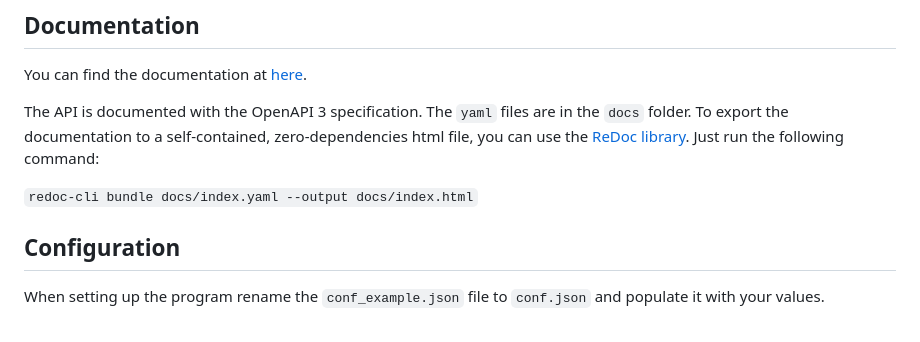
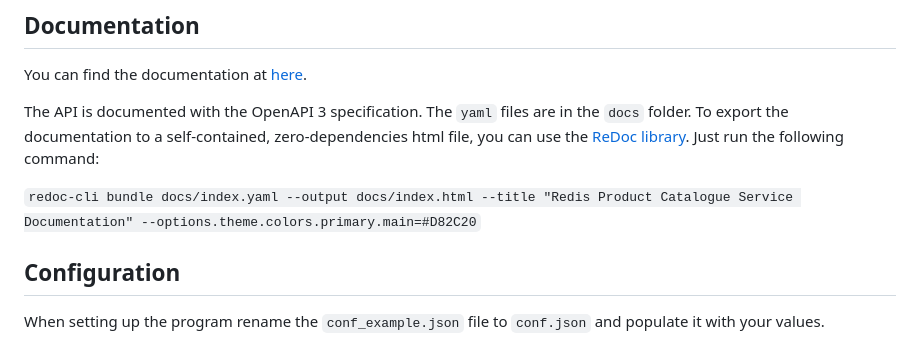
Before and after one commit to elena-kolevska/redis-product-catalogue-service, a Markdown page: README.md, the part around the change. Drawn GitHub-style.

Commit message:
Cosmetic touchups on documentation

````diff
--- a/README.md
+++ b/README.md
@@ -37,7 +37,7 @@ You can find the documentation at [here](https://elena-kolevska.github.io/redis-
 The API is documented with the OpenAPI 3 specification. The `yaml` files are in the `docs` folder.
 To export the documentation to a self-contained, zero-dependencies html file, you can use the [ReDoc library](https://github.com/Redocly/redoc). Just run the following command:
 
-```redoc-cli bundle docs/index.yaml --output docs/index.html```
+```redoc-cli bundle docs/index.yaml --output docs/index.html --title "Redis Product Catalogue Service Documentation" --options.theme.colors.primary.main=#D82C20```
 
 ## Configuration
 When setting up the program rename the `conf_example.json` file to `conf.json` and populate it with your values.
````
Also changed, not shown: logo.png (added), 2 other files.
